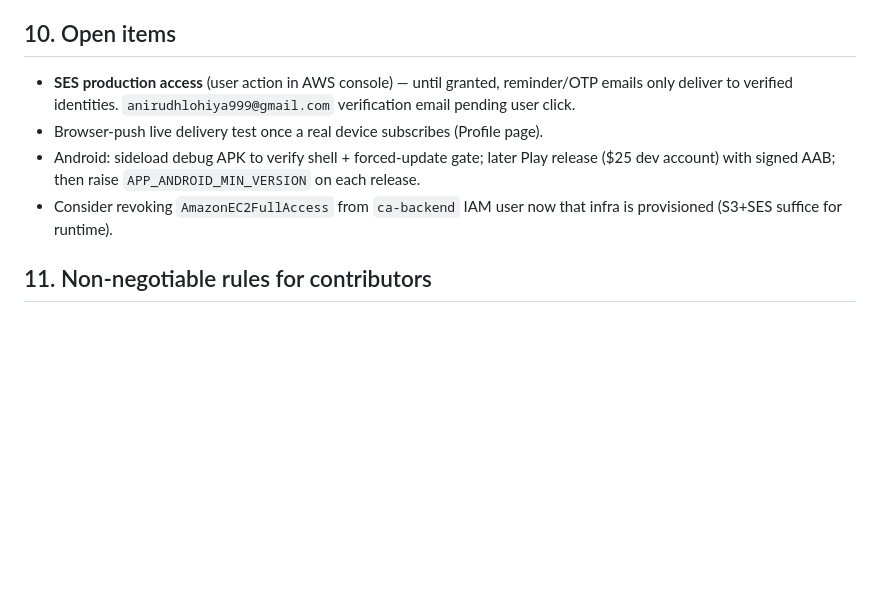
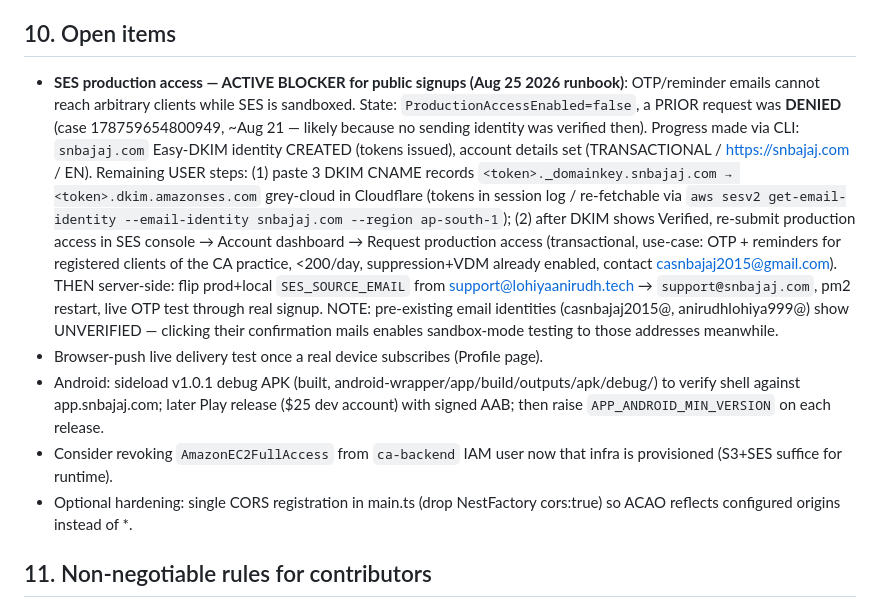
Before and after one commit to anirudhlohiya/caSanjayBajaj, a Markdown page: PROJECT_CONTEXT.md, the part around the change. Rendered like a GitHub page; blank space fills up the shorter version.

Commit message:
docs: SES sandbox-exit runbook (DKIM created, prior request DENIED — re-request after domain verifies); sender must move to support@snbajaj.com

```diff
--- a/PROJECT_CONTEXT.md
+++ b/PROJECT_CONTEXT.md
@@ -296,14 +296,31 @@ Status:
 
 ## 10. Open items
 
-- **SES production access** (user action in AWS console) — until granted, reminder/OTP
-  emails only deliver to verified identities. `anirudhlohiya999@gmail.com` verification
-  email pending user click.
+- **SES production access — ACTIVE BLOCKER for public signups (Aug 25 2026 runbook)**:
+  OTP/reminder emails cannot reach arbitrary clients while SES is sandboxed. State:
+  `ProductionAccessEnabled=false`, a PRIOR request was **DENIED** (case
+  178759654800949, ~Aug 21 — likely because no sending identity was verified then).
+  Progress made via CLI: `snbajaj.com` Easy-DKIM identity CREATED (tokens issued),
+  account details set (TRANSACTIONAL / https://snbajaj.com / EN). Remaining USER steps:
+  (1) paste 3 DKIM CNAME records `<token>._domainkey.snbajaj.com → <token>.dkim.amazonses.com`
+  grey-cloud in Cloudflare (tokens in session log / re-fetchable via
+  `aws sesv2 get-email-identity --email-identity snbajaj.com --region ap-south-1`);
+  (2) after DKIM shows Verified, re-submit production access in SES console → Account
+  dashboard → Request production access (transactional, use-case: OTP + reminders for
+  registered clients of the CA practice, <200/day, suppression+VDM already enabled,
+  contact casnbajaj2015@gmail.com). THEN server-side: flip prod+local
+  `SES_SOURCE_EMAIL` from support@lohiyaanirudh.tech → `support@snbajaj.com`, pm2
+  restart, live OTP test through real signup. NOTE: pre-existing email identities
+  (casnbajaj2015@, anirudhlohiya999@) show UNVERIFIED — clicking their confirmation
+  mails enables sandbox-mode testing to those addresses meanwhile.
 - Browser-push live delivery test once a real device subscribes (Profile page).
-- Android: sideload debug APK to verify shell + forced-update gate; later Play release
-  ($25 dev account) with signed AAB; then raise `APP_ANDROID_MIN_VERSION` on each release.
+- Android: sideload v1.0.1 debug APK (built, android-wrapper/app/build/outputs/apk/debug/)
+  to verify shell against app.snbajaj.com; later Play release ($25 dev account) with
+  signed AAB; then raise `APP_ANDROID_MIN_VERSION` on each release.
 - Consider revoking `AmazonEC2FullAccess` from `ca-backend` IAM user now that infra is
   provisioned (S3+SES suffice for runtime).
+- Optional hardening: single CORS registration in main.ts (drop NestFactory cors:true)
+  so ACAO reflects configured origins instead of *.
 
 ## 11. Non-negotiable rules for contributors
 
```
